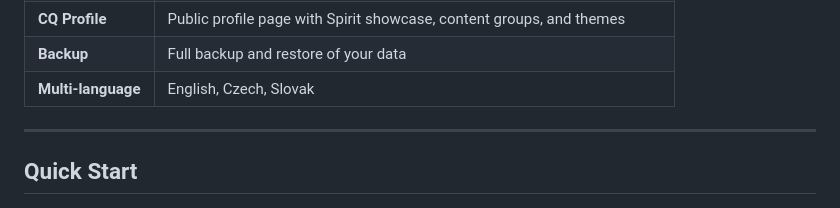
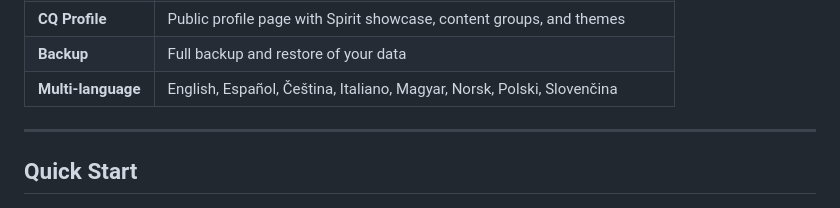
Before and after one commit to CitadelQuest/CitadelQuest, a Markdown page: user-manual/00-introduction.md, the part around the change. GitHub-like rendering.

Commit message:
update: user manual typo

```diff
--- a/user-manual/00-introduction.md
+++ b/user-manual/00-introduction.md
@@ -33,7 +33,7 @@ Think of it as your own personal digital fortress — a **Citadel** — where:
 | **CQ Share** | Share files and Memory Packs with contacts or publicly |
 | **CQ Profile** | Public profile page with Spirit showcase, content groups, and themes |
 | **Backup** | Full backup and restore of your data |
-| **Multi-language** | English, Czech, Slovak |
+| **Multi-language** | English, Español, Čeština, Italiano, Magyar, Norsk, Polski, Slovenčina |
 
 ---
 
```
Also changed, not shown: user-manual/09-cq-profile.md (+0 -1 lines).
